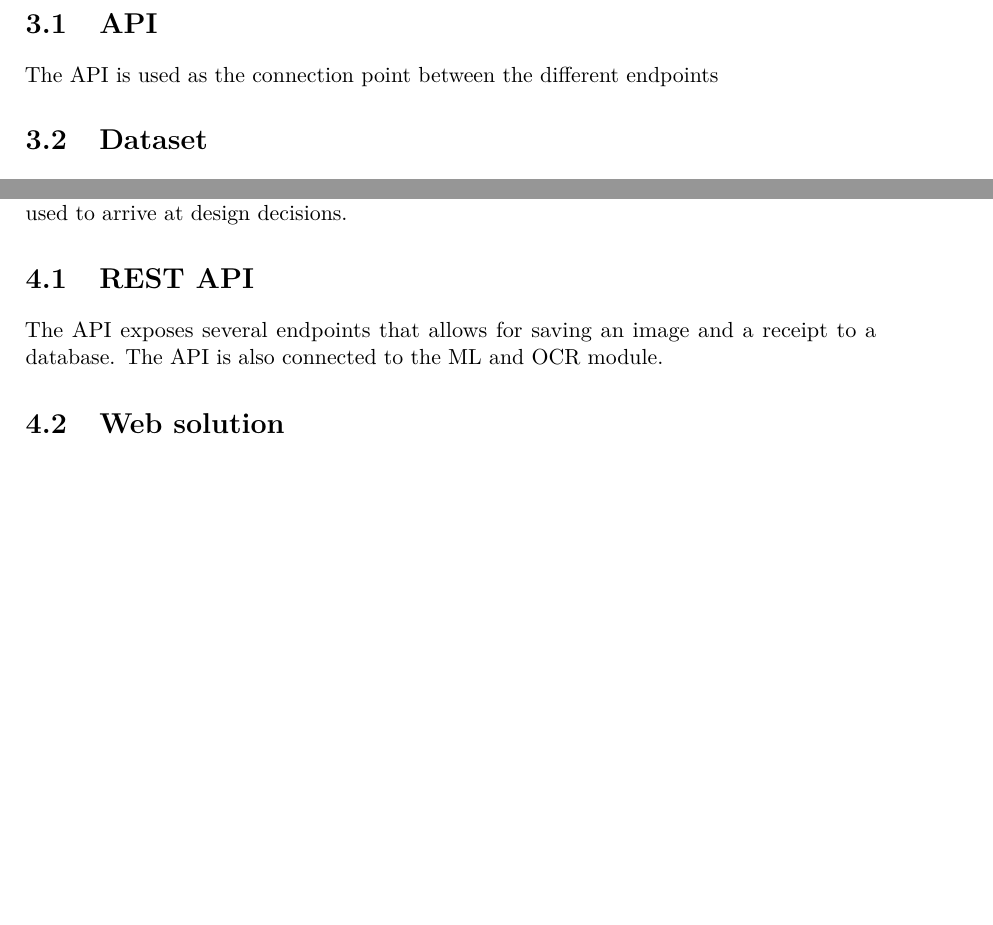
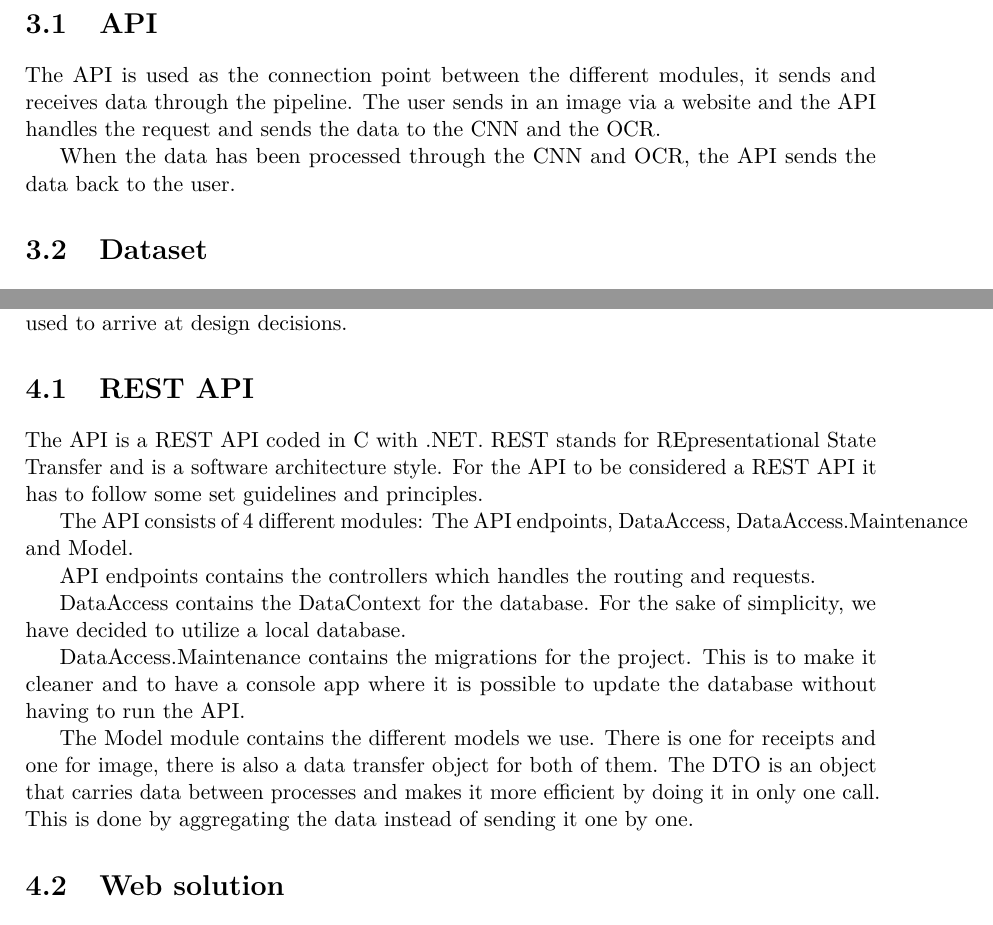
Before and after one commit to JoakimAa/Bachelor2021, a LaTeX thesis (Report/main.tex, which reads Report/design.tex, Report/implementation.tex): two parts of pages 14 and 17 of 28 before the commit and two parts of pages 14 and 17 of 29 after it, joined at a grey line, cut so that both start at the same text, the shorter picture padded with empty space. Compiled offline with pdfLaTeX.

Commit message:
Added API implementation.tex

```diff
--- a/Report/design.tex
+++ b/Report/design.tex
@@ -25,7 +25,11 @@ Finally, the outputs of the CNN and RNN and combined and provided back to the us
 This pipeline is illustrated in figure 3.1
 
 \section{API}\label{sec:API}
-The API is used as the connection point between the different endpoints
+The API is used as the connection point between the different modules, it sends and receives data through the pipeline.
+The user sends in an image via a website and the API handles the request and sends the data to the CNN and the OCR\@.
+
+When the data has been processed through the CNN and OCR, the API sends the data back to the
+user.
 
 \section{Dataset}\label{sec:dataset}
 In order to train our neural network models, Simployer provided us with a sample of images from their database.
--- a/Report/implementation.tex
+++ b/Report/implementation.tex
@@ -6,8 +6,24 @@ This includes how the thesis group chose to implement the design discussed in pr
 
 \section{REST API}\label{sec:REST API}
 
-The API exposes several endpoints that allows for saving an image and a receipt to a database.
-The API is also connected to the ML and OCR module.
+The API is a REST API coded in C# with .NET.
+REST stands for REpresentational State Transfer and is a software architecture style.
+For the API to be considered a REST API it has to follow some set guidelines and principles.
+
+The API consists of 4 different modules: The API endpoints, DataAccess, DataAccess.Maintenance and Model.
+
+API endpoints contains the controllers which handles the routing and requests.
+
+DataAccess contains the DataContext for the database.
+For the sake of simplicity, we have decided to utilize a local database.
+
+DataAccess.Maintenance contains the migrations for the project.
+This is to make it cleaner and to have a console app where it is possible to update the database without having to run the API\@.
+
+The Model module contains the different models we use.
+There is one for receipts and one for image, there is also a data transfer object for both of them.
+The DTO is an object that carries data between processes and makes it more efficient by doing it in only one call.
+This is done by aggregating the data instead of sending it one by one.
 
 \section{Web solution}\label{sec:Web solution}
 
```
Also changed, not shown: Report/design.tex (2 more changed lines).
